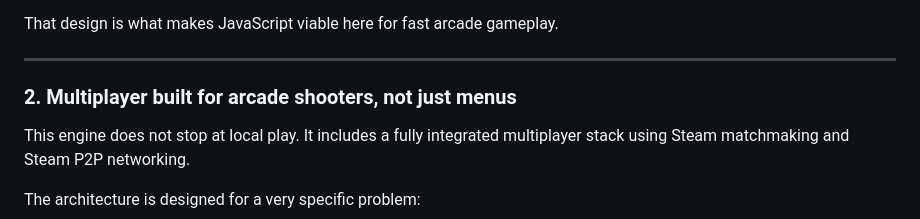
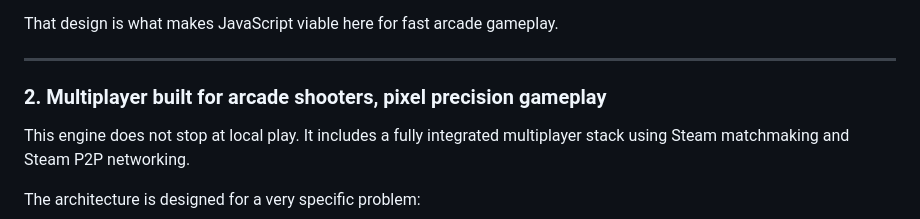
Before and after one commit to InnovativeBioresearch/INNBC-STARFIGHTER, a Markdown page: README.md, the part around the change. GitHub-like rendering.

```diff
--- a/README.md
+++ b/README.md
@@ -49,7 +49,7 @@ That design is what makes JavaScript viable here for fast arcade gameplay.
 
 ---
 
-### 2. Multiplayer built for arcade shooters, not just menus
+### 2. Multiplayer built for arcade shooters, pixel precision gameplay
 
 This engine does not stop at local play. It includes a fully integrated multiplayer stack using Steam matchmaking and Steam P2P networking.
 
```
